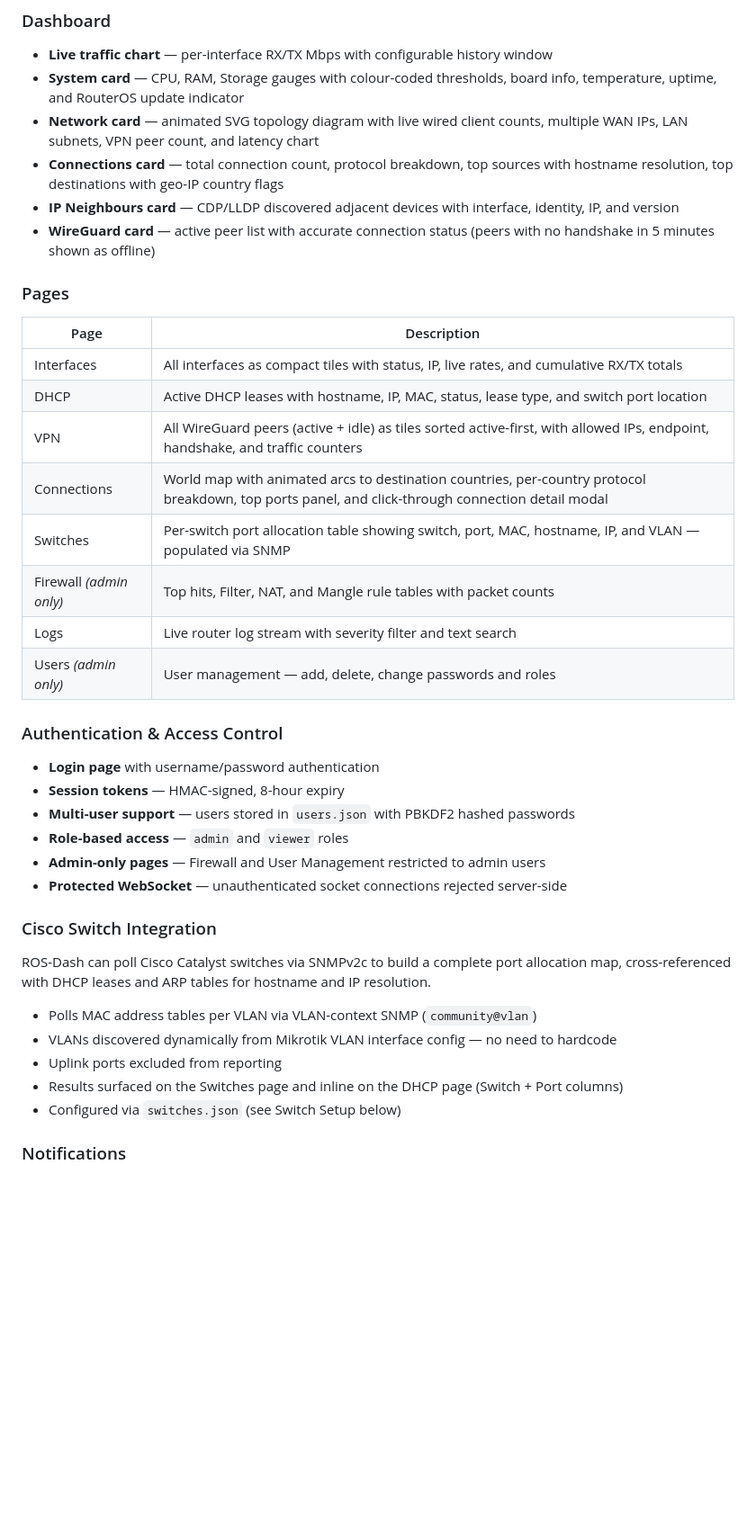
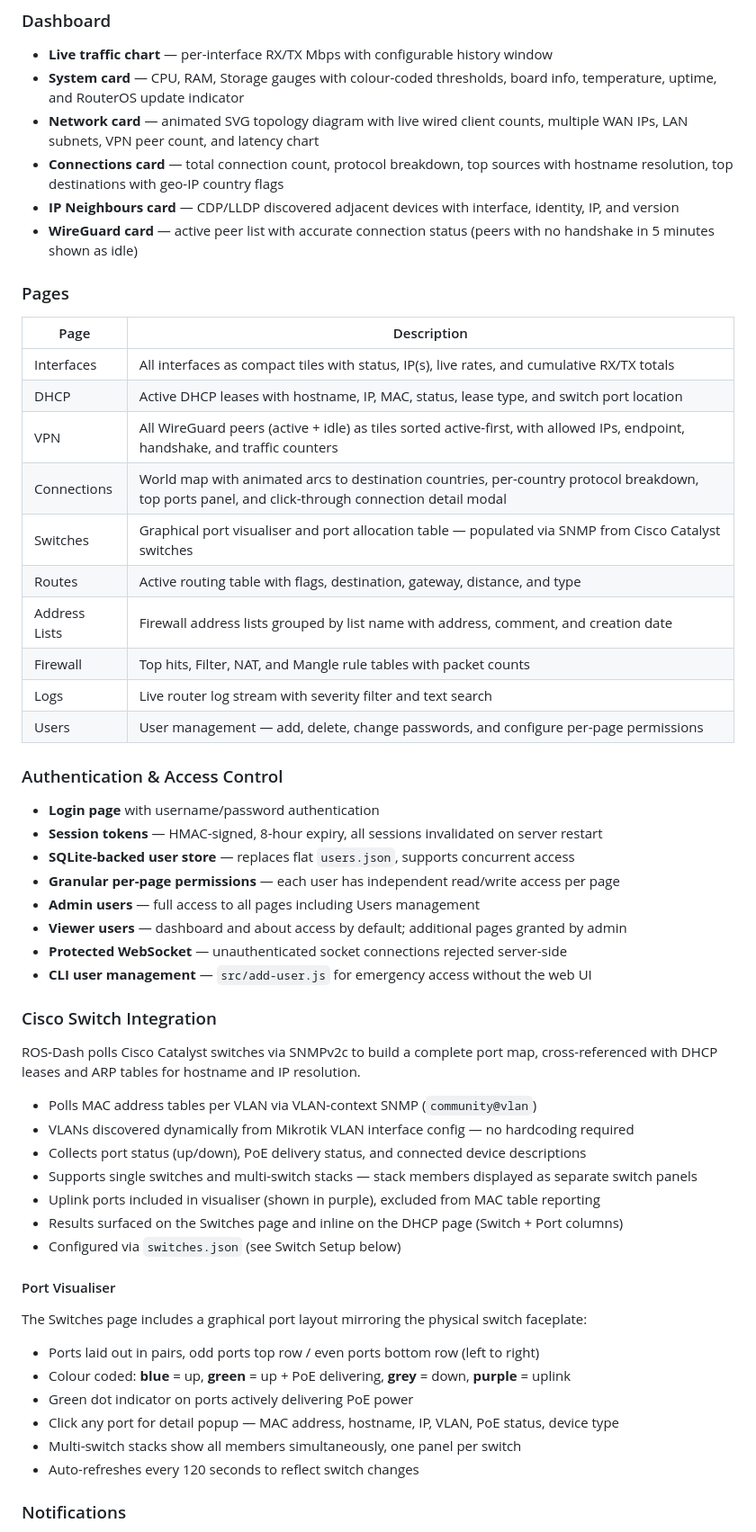
Before and after one commit to uniquestar/ROS-Dash, a Markdown page: README.md, the part around one of its changes. Shown at 90% size. Drawn GitHub-style; blank space fills up the shorter version.

```diff
--- a/README.md
+++ b/README.md
@@ -19,36 +19,52 @@ Forked and significantly enhanced from [MikroDash](https://github.com/SecOps-7/M
 - **Network card** — animated SVG topology diagram with live wired client counts, multiple WAN IPs, LAN subnets, VPN peer count, and latency chart
 - **Connections card** — total connection count, protocol breakdown, top sources with hostname resolution, top destinations with geo-IP country flags
 - **IP Neighbours card** — CDP/LLDP discovered adjacent devices with interface, identity, IP, and version
-- **WireGuard card** — active peer list with accurate connection status (peers with no handshake in 5 minutes shown as offline)
+- **WireGuard card** — active peer list with accurate connection status (peers with no handshake in 5 minutes shown as idle)
 
 ### Pages
 | Page | Description |
 |---|---|
-| Interfaces | All interfaces as compact tiles with status, IP, live rates, and cumulative RX/TX totals |
+| Interfaces | All interfaces as compact tiles with status, IP(s), live rates, and cumulative RX/TX totals |
 | DHCP | Active DHCP leases with hostname, IP, MAC, status, lease type, and switch port location |
 | VPN | All WireGuard peers (active + idle) as tiles sorted active-first, with allowed IPs, endpoint, handshake, and traffic counters |
 | Connections | World map with animated arcs to destination countries, per-country protocol breakdown, top ports panel, and click-through connection detail modal |
-| Switches | Per-switch port allocation table showing switch, port, MAC, hostname, IP, and VLAN — populated via SNMP |
-| Firewall *(admin only)* | Top hits, Filter, NAT, and Mangle rule tables with packet counts |
+| Switches | Graphical port visualiser and port allocation table — populated via SNMP from Cisco Catalyst switches |
+| Routes | Active routing table with flags, destination, gateway, distance, and type |
+| Address Lists | Firewall address lists grouped by list name with address, comment, and creation date |
+| Firewall | Top hits, Filter, NAT, and Mangle rule tables with packet counts |
 | Logs | Live router log stream with severity filter and text search |
-| Users *(admin only)* | User management — add, delete, change passwords and roles |
+| Users | User management — add, delete, change passwords, and configure per-page permissions |
 
 ### Authentication & Access Control
 - **Login page** with username/password authentication
-- **Session tokens** — HMAC-signed, 8-hour expiry
-- **Multi-user support** — users stored in `users.json` with PBKDF2 hashed passwords
-- **Role-based access** — `admin` and `viewer` roles
-- **Admin-only pages** — Firewall and User Management restricted to admin users
+- **Session tokens** — HMAC-signed, 8-hour expiry, all sessions invalidated on server restart
+- **SQLite-backed user store** — replaces flat `users.json`, supports concurrent access
+- **Granular per-page permissions** — each user has independent read/write access per page
+- **Admin users** — full access to all pages including Users management
+- **Viewer users** — dashboard and about access by default; additional pages granted by admin
 - **Protected WebSocket** — unauthenticated socket connections rejected server-side
+- **CLI user management** — `src/add-user.js` for emergency access without the web UI
 
 ### Cisco Switch Integration
-ROS-Dash can poll Cisco Catalyst switches via SNMPv2c to build a complete port allocation map, cross-referenced with DHCP leases and ARP tables for hostname and IP resolution.
+ROS-Dash polls Cisco Catalyst switches via SNMPv2c to build a complete port map, cross-referenced with DHCP leases and ARP tables for hostname and IP resolution.
 
 - Polls MAC address tables per VLAN via VLAN-context SNMP (`community@vlan`)
-- VLANs discovered dynamically from Mikrotik VLAN interface config — no need to hardcode
-- Uplink ports excluded from reporting
+- VLANs discovered dynamically from Mikrotik VLAN interface config — no hardcoding required
+- Collects port status (up/down), PoE delivery status, and connected device descriptions
+- Supports single switches and multi-switch stacks — stack members displayed as separate switch panels
+- Uplink ports included in visualiser (shown in purple), excluded from MAC table reporting
 - Results surfaced on the Switches page and inline on the DHCP page (Switch + Port columns)
 - Configured via `switches.json` (see Switch Setup below)
+
+#### Port Visualiser
+The Switches page includes a graphical port layout mirroring the physical switch faceplate:
+
+- Ports laid out in pairs, odd ports top row / even ports bottom row (left to right)
+- Colour coded: **blue** = up, **green** = up + PoE delivering, **grey** = down, **purple** = uplink
+- Green dot indicator on ports actively delivering PoE power
+- Click any port for detail popup — MAC address, hostname, IP, VLAN, PoE status, device type
+- Multi-switch stacks show all members simultaneously, one panel per switch
+- Auto-refreshes every 120 seconds to reflect switch changes
 
 ### Notifications
 - Bell icon opens an alert history panel showing the last 50 alerts with timestamps
```
Also changed, not shown: other parts of README.md (+20 -11 lines).
